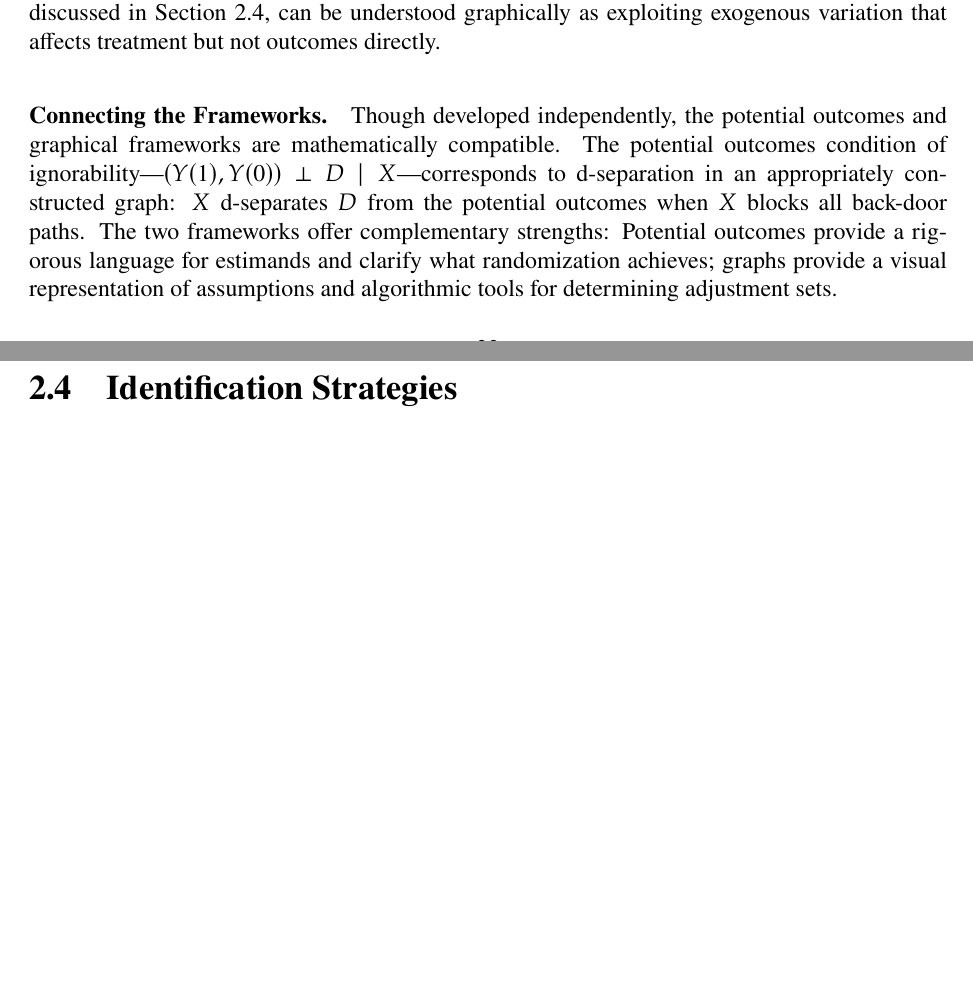
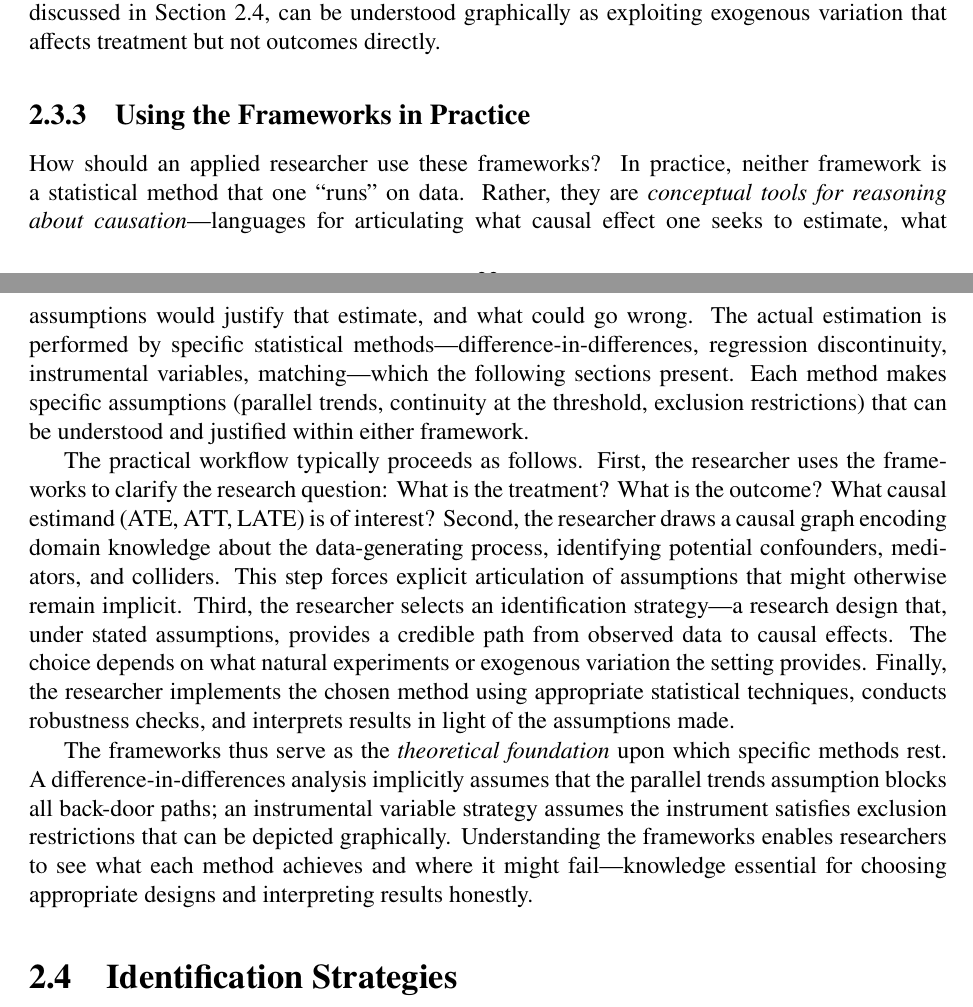
Before and after one commit to hehao98/Thesis, a LaTeX thesis (main.tex, which reads chap-background.tex): two parts of pages 27 and 28 of 40, joined at a grey line, cut so that both start at the same text, the shorter picture padded with empty space. Compiled offline with pdfLaTeX.

Commit message:
Enhance chapter background on causal inference by distinguishing between frameworks and methods. Introduce the potential outcomes and graphical causal models as conceptual tools for reasoning about causation, and outline a practical workflow for applied researchers to clarify research questions, draw causal graphs, select identification strategies, and implement statistical methods. This addition emphasizes the theoretical foundation of causal inference methods and their assumptions.

```diff
--- a/chap-background.tex
+++ b/chap-background.tex
@@ -468,10 +475,27 @@ Pearl's do-calculus provides a complete set of rules for determining identifiabi
 The \emph{front-door criterion}, for instance, identifies causal effects through mediating variables when the direct path is confounded but the mediator-outcome relationship is not.
 Instrumental variables, discussed in Section~\ref{sec:identification}, can be understood graphically as exploiting exogenous variation that affects treatment but not outcomes directly.
 
-\paragraph{Connecting the Frameworks.}
-Though developed independently, the potential outcomes and graphical frameworks are mathematically compatible.
-The potential outcomes condition of ignorability---$(Y(1), Y(0)) \perp D \mid X$---corresponds to d-separation in an appropriately constructed graph: $X$ d-separates $D$ from the potential outcomes when $X$ blocks all back-door paths.
-The two frameworks offer complementary strengths: Potential outcomes provide a rigorous language for estimands and clarify what randomization achieves; graphs provide a visual representation of assumptions and algorithmic tools for determining adjustment sets.
+\subsection{Using the Frameworks in Practice}
+
+How should an applied researcher use these frameworks?
+In practice, neither framework is a statistical method that one ``runs'' on data.
+Rather, they are \emph{conceptual tools for reasoning about causation}---languages for articulating what causal effect one seeks to estimate, what assumptions would justify that estimate, and what could go wrong.
+The actual estimation is performed by specific statistical methods---difference-in-differences, regression discontinuity, instrumental variables, matching---which the following sections present.
+Each method makes specific assumptions (parallel trends, continuity at the threshold, exclusion restrictions) that can be understood and justified within either framework.
+
+The practical workflow typically proceeds as follows.
+First, the researcher uses the frameworks to clarify the research question: What is the treatment?
+What is the outcome?
+What causal estimand (ATE, ATT, LATE) is of interest?
+Second, the researcher draws a causal graph encoding domain knowledge about the data-generating process, identifying potential confounders, mediators, and colliders.
+This step forces explicit articulation of assumptions that might otherwise remain implicit.
+Third, the researcher selects an identification strategy---a research design that, under stated assumptions, provides a credible path from observed data to causal effects.
+The choice depends on what natural experiments or exogenous variation the setting provides.
+Finally, the researcher implements the chosen method using appropriate statistical techniques, conducts robustness checks, and interprets results in light of the assumptions made.
+
+The frameworks thus serve as the \emph{theoretical foundation} upon which specific methods rest.
+A difference-in-differences analysis implicitly assumes that the parallel trends assumption blocks all back-door paths; an instrumental variable strategy assumes the instrument satisfies exclusion restrictions that can be depicted graphically.
+Understanding the frameworks enables researchers to see what each method achieves and where it might fail---knowledge essential for choosing appropriate designs and interpreting results honestly.
 
 \section{Identification Strategies}
 \label{sec:identification}
```
Also changed, not shown: chap-background.tex (7 more changed lines).
